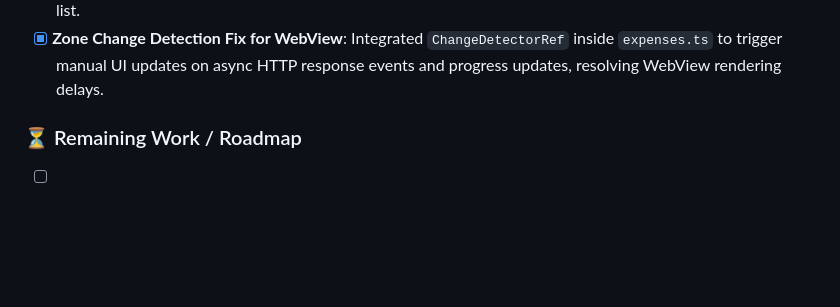
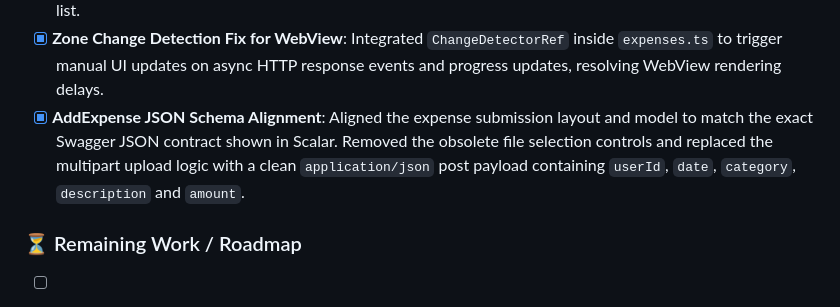
Before and after one commit to arvindverma63/red-taxis-webview, a Markdown page: PRD.md, the part around the change. Drawn GitHub-style; blank space fills up the shorter version.

Commit message:
design: log AddExpense JSON Schema Alignment milestone in PRD

```diff
--- a/PRD.md
+++ b/PRD.md
@@ -98,6 +98,7 @@ The Angular router guards and services parse the `token` parameter directly from
 - [x] **Document Upload Theme Alignment**: Re-styled the document upload workspace inside `upload.ts`, overriding default prebuilt theme colors with custom styles matching the brand palette. Applied dark slate styling to file selections, brand red to video/camera shutters and crops, and formatted the submit footer actions inside a high-contrast card shadow.
 - [x] **Expenses Portal Claim Integration**: Developed a brand-aligned Expenses claim list and logger component (`expenses.ts`) in Angular. Integrated the `GetExpenses` and `AddExpense` backend API calls. Mapped the route (`#/expenses`) to the new screen, and added a native navigation button in the Flutter drawer sidebar list.
 - [x] **Zone Change Detection Fix for WebView**: Integrated `ChangeDetectorRef` inside `expenses.ts` to trigger manual UI updates on async HTTP response events and progress updates, resolving WebView rendering delays.
+- [x] **AddExpense JSON Schema Alignment**: Aligned the expense submission layout and model to match the exact Swagger JSON contract shown in Scalar. Removed the obsolete file selection controls and replaced the multipart upload logic with a clean `application/json` post payload containing `userId`, `date`, `category`, `description` and `amount`.
 
 ### ⏳ Remaining Work / Roadmap
 - [ ] **Native Back Button Handling**: Capture back navigation inside Webviews so users don't exit the app accidentally.
```
